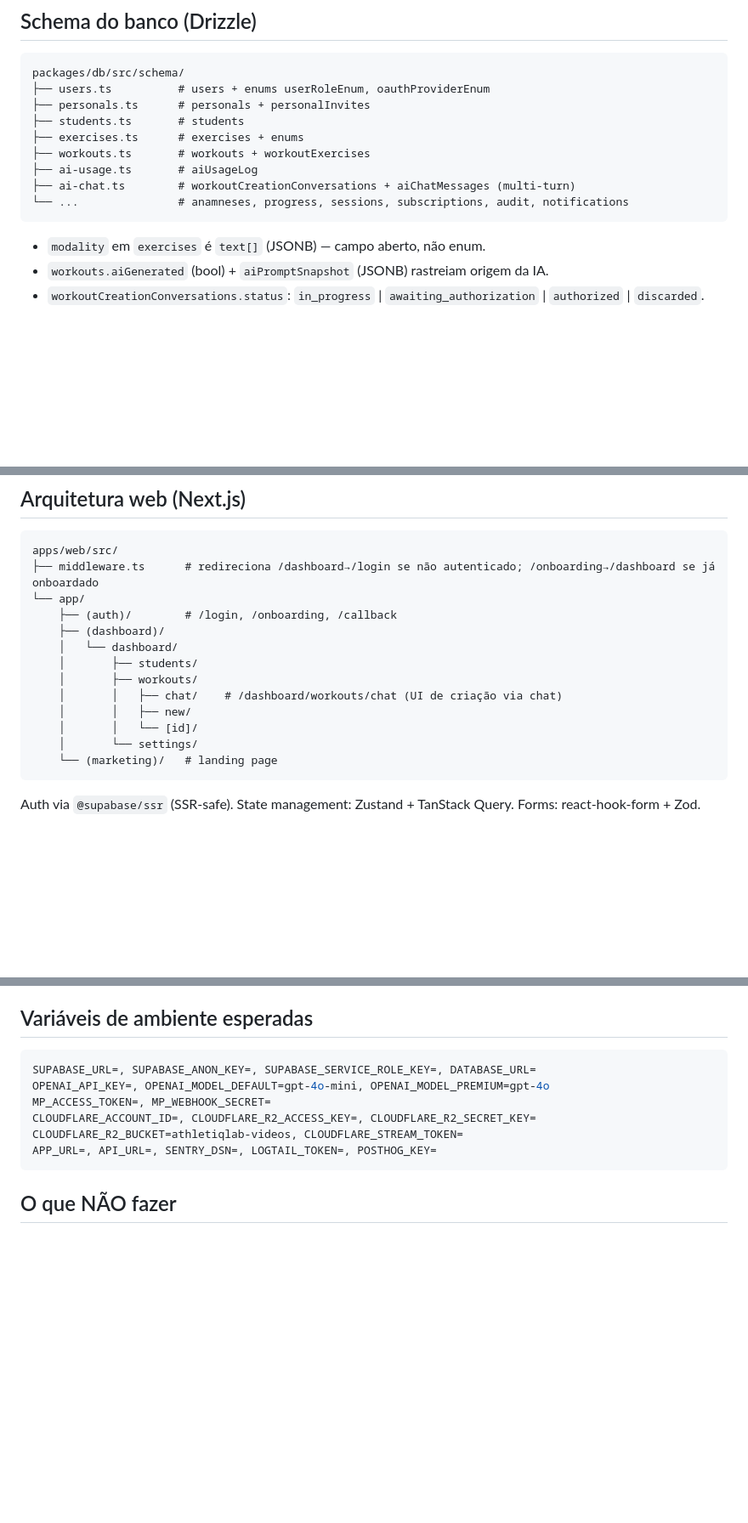
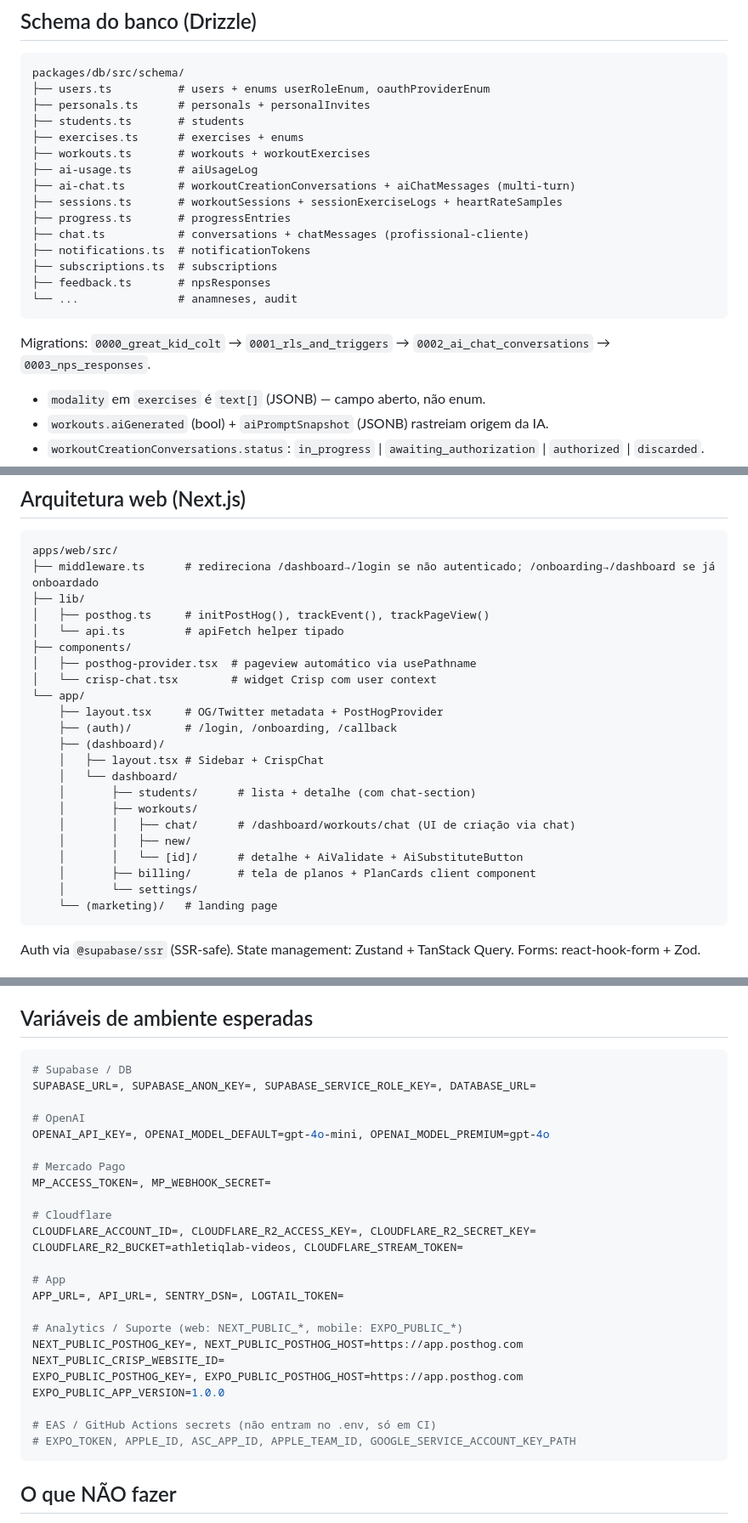
Before and after one commit to mateusmedeirosrv/AthletIQLab, a Markdown page: CLAUDE.md, 3 parts joined by grey strips. Shown at 85% size. Rendered like a GitHub page; blank space fills up the shorter version.

````diff
--- a/CLAUDE.md
+++ b/CLAUDE.md
@@ -96,8 +116,16 @@ packages/db/src/schema/
 ├── workouts.ts       # workouts + workoutExercises
 ├── ai-usage.ts       # aiUsageLog
 ├── ai-chat.ts        # workoutCreationConversations + aiChatMessages (multi-turn)
-└── ...               # anamneses, progress, sessions, subscriptions, audit, notifications
+├── sessions.ts       # workoutSessions + sessionExerciseLogs + heartRateSamples
+├── progress.ts       # progressEntries
+├── chat.ts           # conversations + chatMessages (profissional-cliente)
+├── notifications.ts  # notificationTokens
+├── subscriptions.ts  # subscriptions
+├── feedback.ts       # npsResponses
+└── ...               # anamneses, audit
 ```
+
+Migrations: `0000_great_kid_colt` → `0001_rls_and_triggers` → `0002_ai_chat_conversations` → `0003_nps_responses`.
 
 - `modality` em `exercises` é `text[]` (JSONB) — campo aberto, não enum.
 - `workouts.aiGenerated` (bool) + `aiPromptSnapshot` (JSONB) rastreiam origem da IA.
@@ -153,15 +181,24 @@ Todos os schemas de output da IA ficam em `packages/shared/src/validators/ai.ts`
 ```
 apps/web/src/
 ├── middleware.ts      # redireciona /dashboard→/login se não autenticado; /onboarding→/dashboard se já onboardado
+├── lib/
+│   ├── posthog.ts     # initPostHog(), trackEvent(), trackPageView()
+│   └── api.ts         # apiFetch helper tipado
+├── components/
+│   ├── posthog-provider.tsx  # pageview automático via usePathname
+│   └── crisp-chat.tsx        # widget Crisp com user context
 └── app/
+    ├── layout.tsx     # OG/Twitter metadata + PostHogProvider
     ├── (auth)/        # /login, /onboarding, /callback
     ├── (dashboard)/
+    │   ├── layout.tsx # Sidebar + CrispChat
     │   └── dashboard/
-    │       ├── students/
+    │       ├── students/      # lista + detalhe (com chat-section)
     │       ├── workouts/
-    │       │   ├── chat/    # /dashboard/workouts/chat (UI de criação via chat)
+    │       │   ├── chat/      # /dashboard/workouts/chat (UI de criação via chat)
     │       │   ├── new/
-    │       │   └── [id]/
+    │       │   └── [id]/      # detalhe + AiValidate + AiSubstituteButton
+    │       ├── billing/       # tela de planos + PlanCards client component
     │       └── settings/
     └── (marketing)/   # landing page
 ```
@@ -204,12 +241,30 @@ Auth via `@supabase/ssr` (SSR-safe). State management: Zustand + TanStack Query.
 ## Variáveis de ambiente esperadas
 
 ```bash
+# Supabase / DB
 SUPABASE_URL=, SUPABASE_ANON_KEY=, SUPABASE_SERVICE_ROLE_KEY=, DATABASE_URL=
+
+# OpenAI
 OPENAI_API_KEY=, OPENAI_MODEL_DEFAULT=gpt-4o-mini, OPENAI_MODEL_PREMIUM=gpt-4o
+
+# Mercado Pago
 MP_ACCESS_TOKEN=, MP_WEBHOOK_SECRET=
+
+# Cloudflare
 CLOUDFLARE_ACCOUNT_ID=, CLOUDFLARE_R2_ACCESS_KEY=, CLOUDFLARE_R2_SECRET_KEY=
 CLOUDFLARE_R2_BUCKET=athletiqlab-videos, CLOUDFLARE_STREAM_TOKEN=
-APP_URL=, API_URL=, SENTRY_DSN=, LOGTAIL_TOKEN=, POSTHOG_KEY=
+
+# App
+APP_URL=, API_URL=, SENTRY_DSN=, LOGTAIL_TOKEN=
+
+# Analytics / Suporte (web: NEXT_PUBLIC_*, mobile: EXPO_PUBLIC_*)
+NEXT_PUBLIC_POSTHOG_KEY=, NEXT_PUBLIC_POSTHOG_HOST=https://app.posthog.com
+NEXT_PUBLIC_CRISP_WEBSITE_ID=
+EXPO_PUBLIC_POSTHOG_KEY=, EXPO_PUBLIC_POSTHOG_HOST=https://app.posthog.com
+EXPO_PUBLIC_APP_VERSION=1.0.0
+
+# EAS / GitHub Actions secrets (não entram no .env, só em CI)
+# EXPO_TOKEN, APPLE_ID, ASC_APP_ID, APPLE_TEAM_ID, GOOGLE_SERVICE_ACCOUNT_KEY_PATH
 ```
 
 ## O que NÃO fazer
````
Also changed, not shown: other parts of CLAUDE.md (+31 -11 lines).
